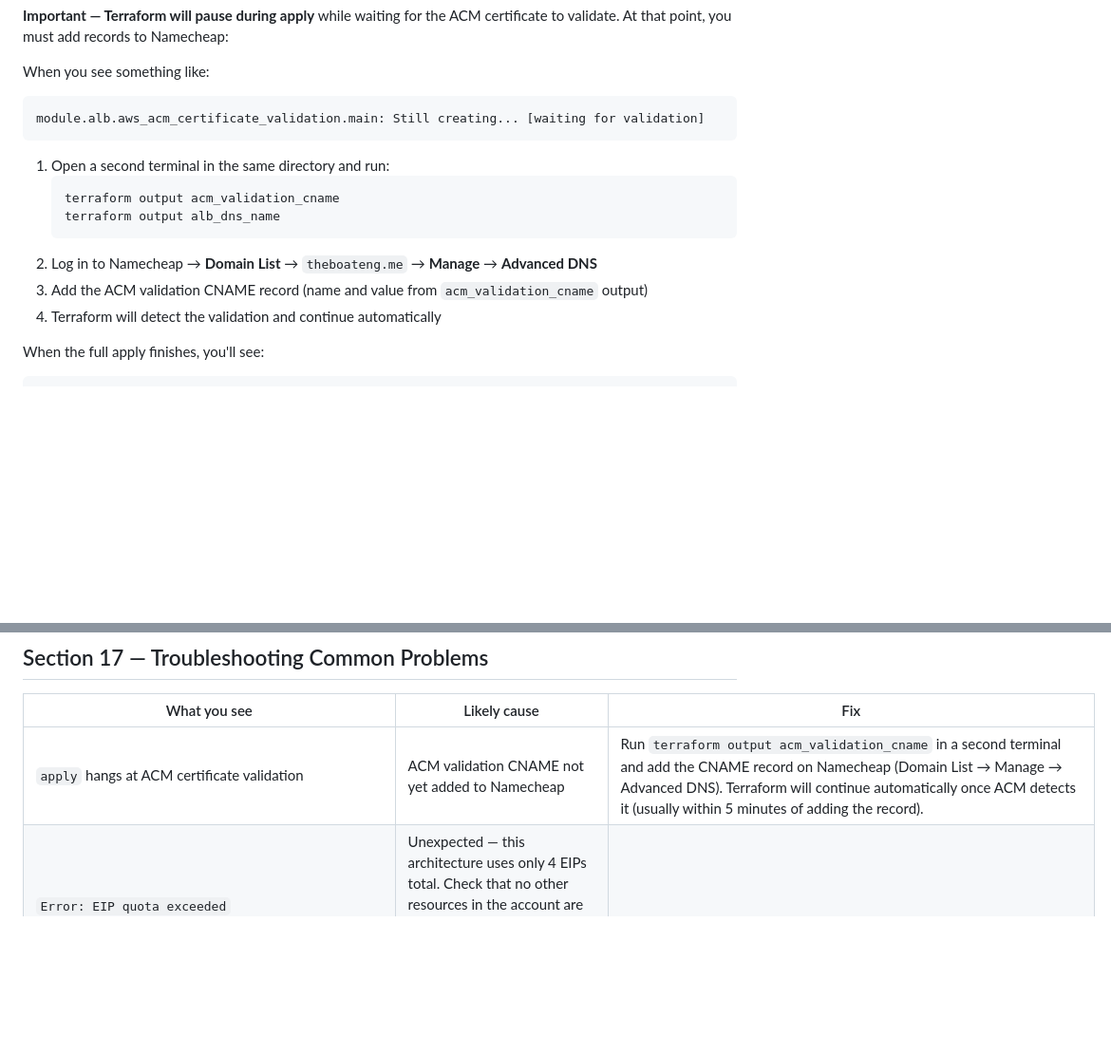
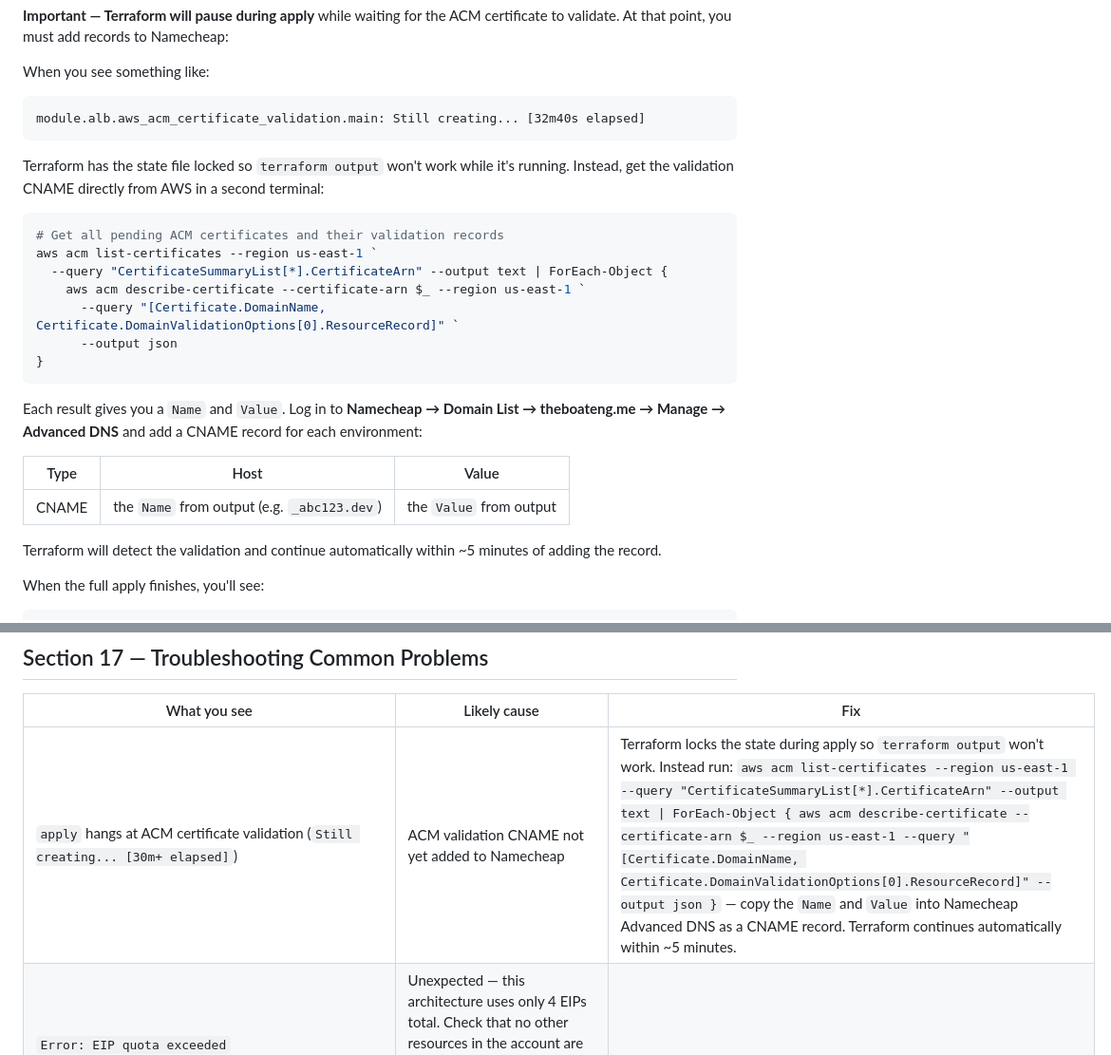
Before and after one commit to Asiwomex/Web_app_infra, a Markdown page: REQUIREMENTS.md, 2 parts joined by grey strips. Shown at 95% size. Drawn GitHub-style; blank space fills up the shorter version.

Commit message:
Fix ACM validation instructions: use AWS CLI not terraform output
terraform output is blocked during apply because the state file is
locked. Updated Section 14 and the troubleshooting table to use the
AWS CLI to fetch validation CNAMEs directly from ACM instead.

````diff
--- a/REQUIREMENTS.md
+++ b/REQUIREMENTS.md
@@ -486,17 +486,28 @@ Type `yes` when prompted. Watch the output. Terraform will print each resource a
 
 When you see something like:
 ```
-module.alb.aws_acm_certificate_validation.main: Still creating... [waiting for validation]
+module.alb.aws_acm_certificate_validation.main: Still creating... [32m40s elapsed]
 ```
 
-1. Open a second terminal in the same directory and run:
-   ```bash
-   terraform output acm_validation_cname
-   terraform output alb_dns_name
-   ```
-2. Log in to Namecheap → **Domain List** → `theboateng.me` → **Manage** → **Advanced DNS**
-3. Add the ACM validation CNAME record (name and value from `acm_validation_cname` output)
-4. Terraform will detect the validation and continue automatically
+Terraform has the state file locked so `terraform output` won't work while it's running. Instead, get the validation CNAME directly from AWS in a second terminal:
+
+```powershell
+# Get all pending ACM certificates and their validation records
+aws acm list-certificates --region us-east-1 `
+  --query "CertificateSummaryList[*].CertificateArn" --output text | ForEach-Object {
+    aws acm describe-certificate --certificate-arn $_ --region us-east-1 `
+      --query "[Certificate.DomainName, Certificate.DomainValidationOptions[0].ResourceRecord]" `
+      --output json
+}
+```
+
+Each result gives you a `Name` and `Value`. Log in to **Namecheap → Domain List → theboateng.me → Manage → Advanced DNS** and add a CNAME record for each environment:
+
+| Type | Host | Value |
+|------|------|-------|
+| CNAME | the `Name` from output (e.g. `_abc123.dev`) | the `Value` from output |
+
+Terraform will detect the validation and continue automatically within ~5 minutes of adding the record.
 
 When the full apply finishes, you'll see:
 
@@ -662,7 +673,7 @@ Cost is highest in the first month because of RDS initial setup. Numbers are for
 
 | What you see | Likely cause | Fix |
 |---|---|---|
-| `apply` hangs at ACM certificate validation | ACM validation CNAME not yet added to Namecheap | Run `terraform output acm_validation_cname` in a second terminal and add the CNAME record on Namecheap (Domain List → Manage → Advanced DNS). Terraform will continue automatically once ACM detects it (usually within 5 minutes of adding the record). |
+| `apply` hangs at ACM certificate validation (`Still creating... [30m+ elapsed]`) | ACM validation CNAME not yet added to Namecheap | Terraform locks the state during apply so `terraform output` won't work. Instead run: `aws acm list-certificates --region us-east-1 --query "CertificateSummaryList[*].CertificateArn" --output text \| ForEach-Object { aws acm describe-certificate --certificate-arn $_ --region us-east-1 --query "[Certificate.DomainName, Certificate.DomainValidationOptions[0].ResourceRecord]" --output json }` — copy the `Name` and `Value` into Namecheap Advanced DNS as a CNAME record. Terraform continues automatically within ~5 minutes. |
 | `Error: EIP quota exceeded` | Unexpected — this architecture uses only 4 EIPs total. Check that no other resources in the account are holding EIPs. Run `aws ec2 describe-addresses` to see all allocated EIPs. |
 | `Error: Failed to get existing workspaces: InvalidBucketName` | Bootstrap not run yet, or `backend.tf` still has `<ACCOUNT_ID>` placeholder | Run `cd bootstrap && terraform apply` first. The `backend.tf` files in this project already have the correct account ID pre-filled. |
 | `Error: Cycle: module.security_groups.aws_security_group.alb, module.security_groups.aws_security_group.app` | Security groups referencing each other in inline rules | Already fixed in this project — the cross-references use `aws_security_group_rule` resources instead of inline blocks. If this appears, check `modules/security_groups/main.tf`. |
````
